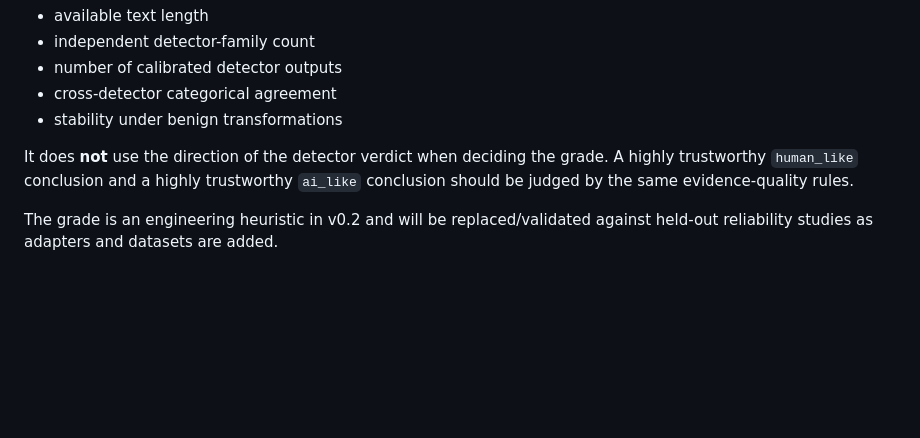
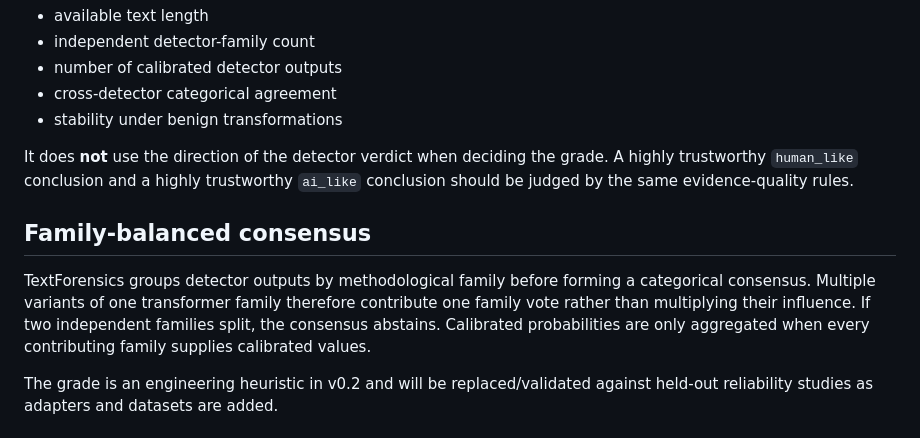
Before and after one commit to strmt7/TextForensics, a Markdown page: ARCHITECTURE.md, the part around the change. Drawn GitHub-style; blank space fills up the shorter version.

Commit message:
docs: document detector-family independence rule

```diff
--- a/ARCHITECTURE.md
+++ b/ARCHITECTURE.md
@@ -37,6 +37,10 @@ The current grade is deliberately conservative. It considers:
 
 It does **not** use the direction of the detector verdict when deciding the grade. A highly trustworthy `human_like` conclusion and a highly trustworthy `ai_like` conclusion should be judged by the same evidence-quality rules.
 
+## Family-balanced consensus
+
+TextForensics groups detector outputs by methodological family before forming a categorical consensus. Multiple variants of one transformer family therefore contribute one family vote rather than multiplying their influence. If two independent families split, the consensus abstains. Calibrated probabilities are only aggregated when every contributing family supplies calibrated values.
+
 The grade is an engineering heuristic in v0.2 and will be replaced/validated against held-out reliability studies as adapters and datasets are added.
 
 ## Forensic bundle
```
